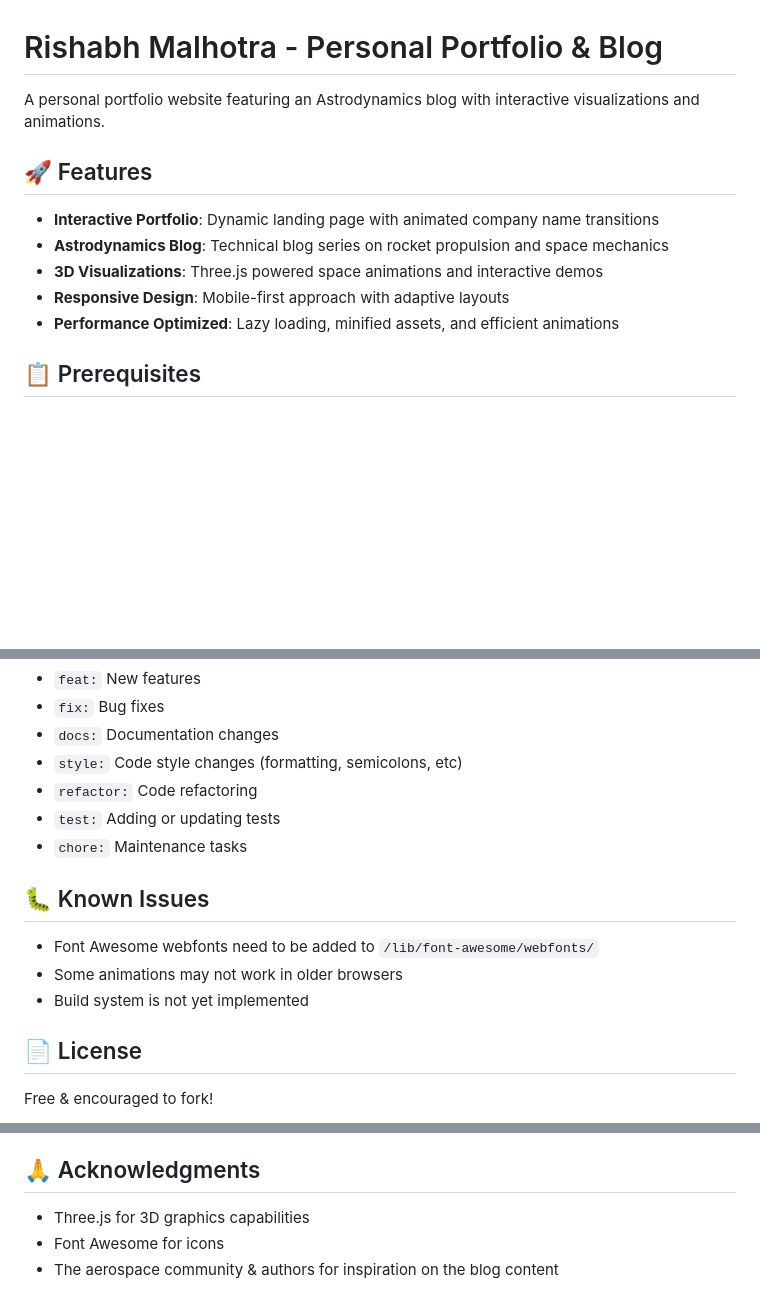
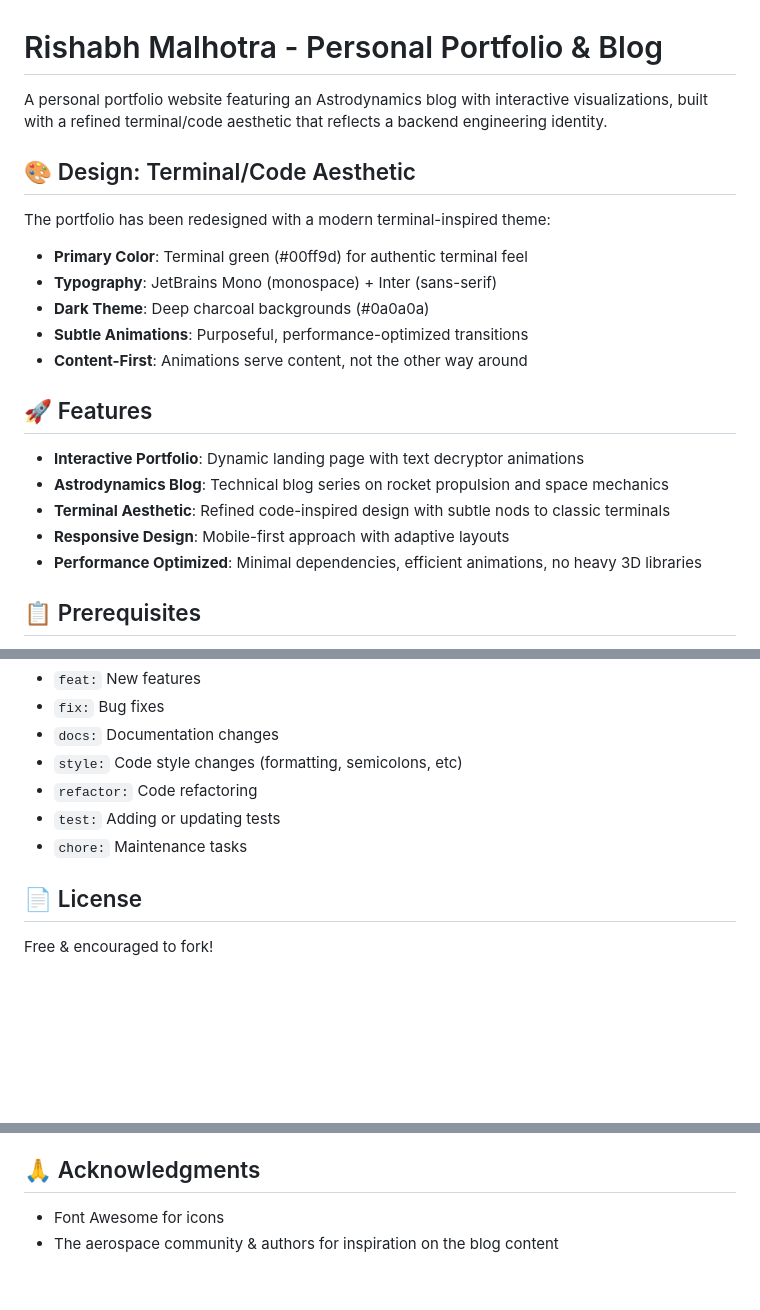
Before and after one commit to rishabhmalhotra/personalwebsite, a Markdown page: README.md, 3 parts joined by grey strips. Rendered like a GitHub page; blank space fills up the shorter version.

```diff
--- a/README.md
+++ b/README.md
@@ -1,14 +1,24 @@
 # Rishabh Malhotra - Personal Portfolio & Blog
 
-A personal portfolio website featuring an Astrodynamics blog with interactive visualizations and animations.
+A personal portfolio website featuring an Astrodynamics blog with interactive visualizations, built with a refined terminal/code aesthetic that reflects a backend engineering identity.
+
+## 🎨 Design: Terminal/Code Aesthetic
+
+The portfolio has been redesigned with a modern terminal-inspired theme:
+
+- **Primary Color**: Terminal green (#00ff9d) for authentic terminal feel
+- **Typography**: JetBrains Mono (monospace) + Inter (sans-serif)
+- **Dark Theme**: Deep charcoal backgrounds (#0a0a0a)
+- **Subtle Animations**: Purposeful, performance-optimized transitions
+- **Content-First**: Animations serve content, not the other way around
 
 ## 🚀 Features
 
-- **Interactive Portfolio**: Dynamic landing page with animated company name transitions
+- **Interactive Portfolio**: Dynamic landing page with text decryptor animations
 - **Astrodynamics Blog**: Technical blog series on rocket propulsion and space mechanics
-- **3D Visualizations**: Three.js powered space animations and interactive demos
+- **Terminal Aesthetic**: Refined code-inspired design with subtle nods to classic terminals
 - **Responsive Design**: Mobile-first approach with adaptive layouts
-- **Performance Optimized**: Lazy loading, minified assets, and efficient animations
+- **Performance Optimized**: Minimal dependencies, efficient animations, no heavy 3D libraries
 
 ## 📋 Prerequisites
 
@@ -147,12 +155,6 @@ Follow [Conventional Commits](https://www.conventionalcommits.org/):
 - `test:` Adding or updating tests
 - `chore:` Maintenance tasks
 
-## 🐛 Known Issues
-
-- Font Awesome webfonts need to be added to `/lib/font-awesome/webfonts/`
-- Some animations may not work in older browsers
-- Build system is not yet implemented
-
 ## 📄 License
 
 Free & encouraged to fork!
@@ -167,6 +169,5 @@ Free & encouraged to fork!
 
 ## 🙏 Acknowledgments
 
-- Three.js for 3D graphics capabilities
 - Font Awesome for icons
 - The aerospace community & authors for inspiration on the blog content
```
Also changed, not shown: other parts of README.md (+37 -39 lines).
